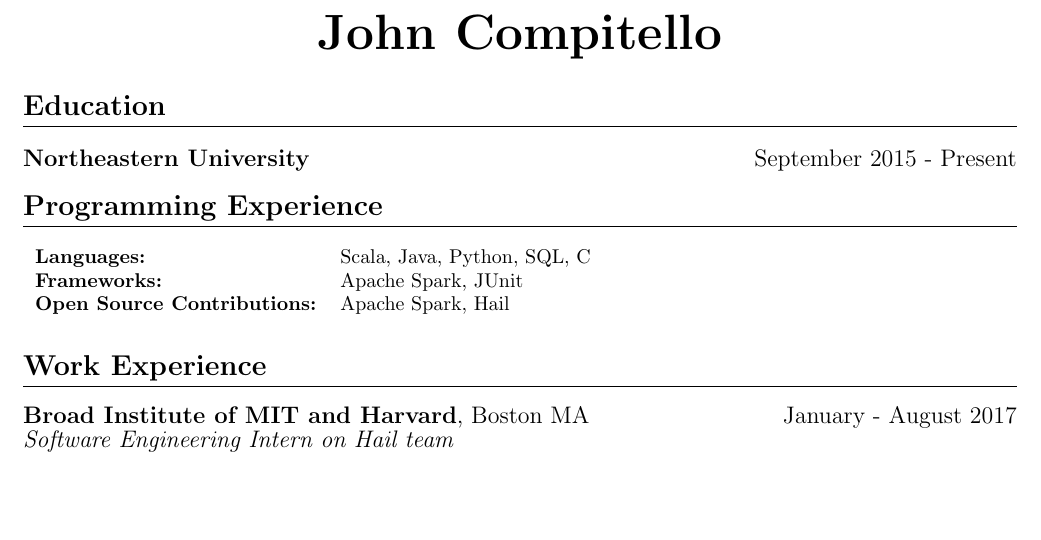
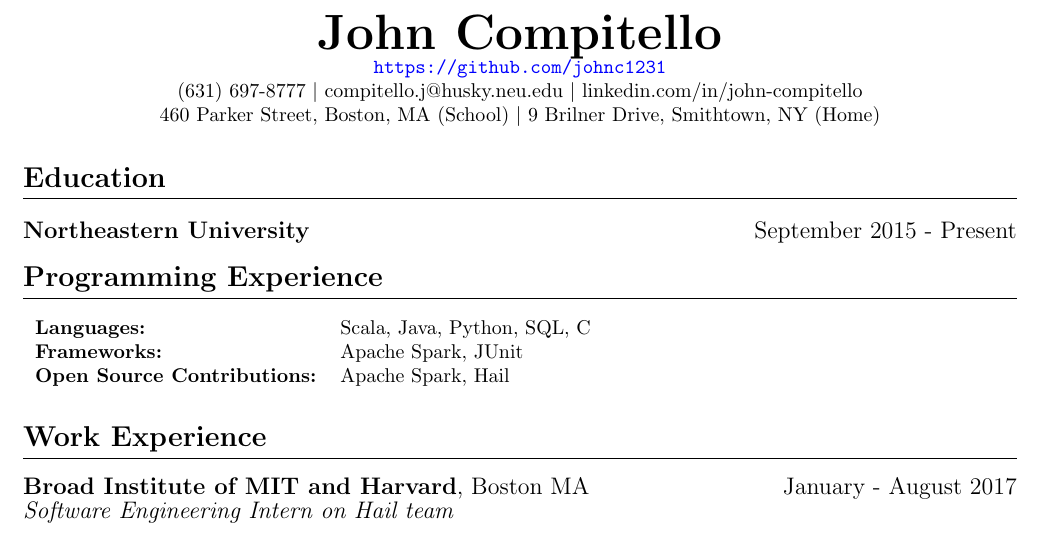
Before and after one commit to johnc1231/resume, a LaTeX CV (resume.tex): part of the page, cut so that both start at the same text, the shorter picture padded with empty space. Compiled offline with pdfLaTeX.

Commit message:
Added header info

```diff
--- a/resume.tex
+++ b/resume.tex
@@ -1,10 +1,18 @@
 \documentclass[12pt]{john_resume}
 \usepackage{kantlipsum}
 \usepackage{relsize}
+\usepackage{hyperref}
+\hypersetup{
+    colorlinks=true,
+    urlcolor=blue
+}
 
 \begin{document}
 
 \name{John Compitello}
+\centerline{\url{https://github.com/johnc1231}}
+\centerline{(631) 697-8777 $|$ compitello.j@husky.neu.edu $|$ linkedin.com/in/john-compitello}
+\centerline{460 Parker Street, Boston, MA (School) $|$ 9 Brilner Drive, Smithtown, NY (Home)}
 
 \newcommand{\worksection}[4]{\textlarger[1]{\textbf{#1}, #2 \hspace*{\fill}  #3 \\ \textit{#4}} }
 
```
